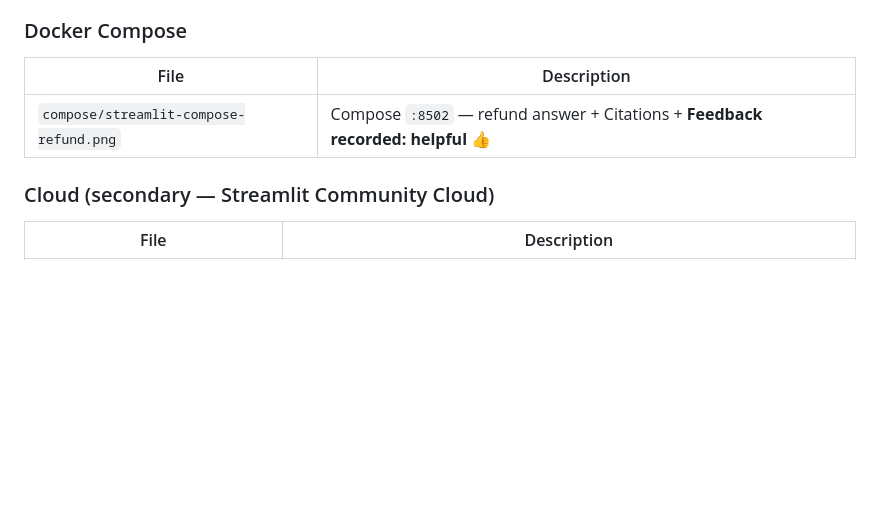
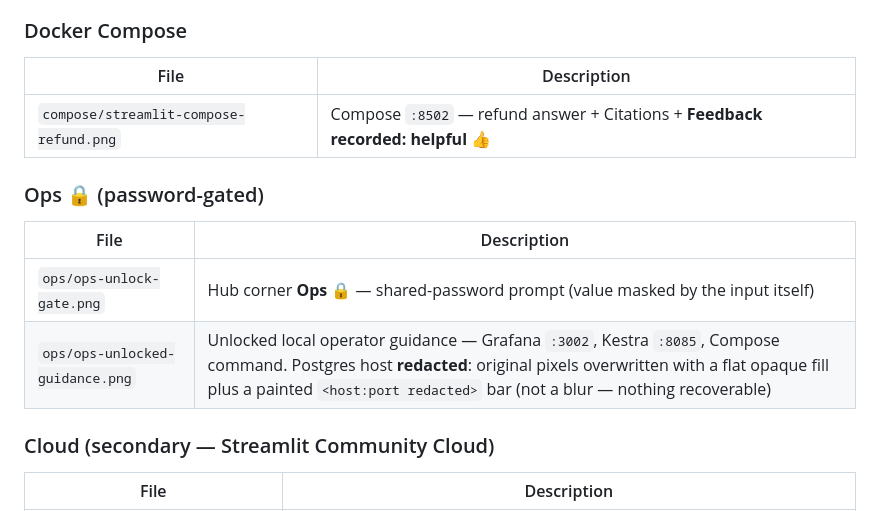
Before and after one commit to zakard114/policy-refund-agent, a Markdown page: docs/images/README.md, the part around the change. Drawn GitHub-style; blank space fills up the shorter version.

```diff
--- a/docs/images/README.md
+++ b/docs/images/README.md
@@ -51,6 +51,13 @@ Sequence: empty dashboard → Streamlit question with 👍 → Grafana metrics u
 |------|-------------|
 | `compose/streamlit-compose-refund.png` | Compose `:8502` — refund answer + Citations + **Feedback recorded: helpful 👍** |
 
+### Ops 🔒 (password-gated)
+
+| File | Description |
+|------|-------------|
+| `ops/ops-unlock-gate.png` | Hub corner **Ops 🔒** — shared-password prompt (value masked by the input itself) |
+| `ops/ops-unlocked-guidance.png` | Unlocked local operator guidance — Grafana `:3002`, Kestra `:8085`, Compose command. Postgres host **redacted**: original pixels overwritten with a flat opaque fill plus a painted `<host:port redacted>` bar (not a blur — nothing recoverable) |
+
 ### Cloud (secondary — Streamlit Community Cloud)
 
 | File | Description |
```
Also changed, not shown: README.md (+8 -0 lines), docs/images/ops/ops-unlock-gate.png (added), docs/images/ops/ops-unlocked-guidance.png (added).
